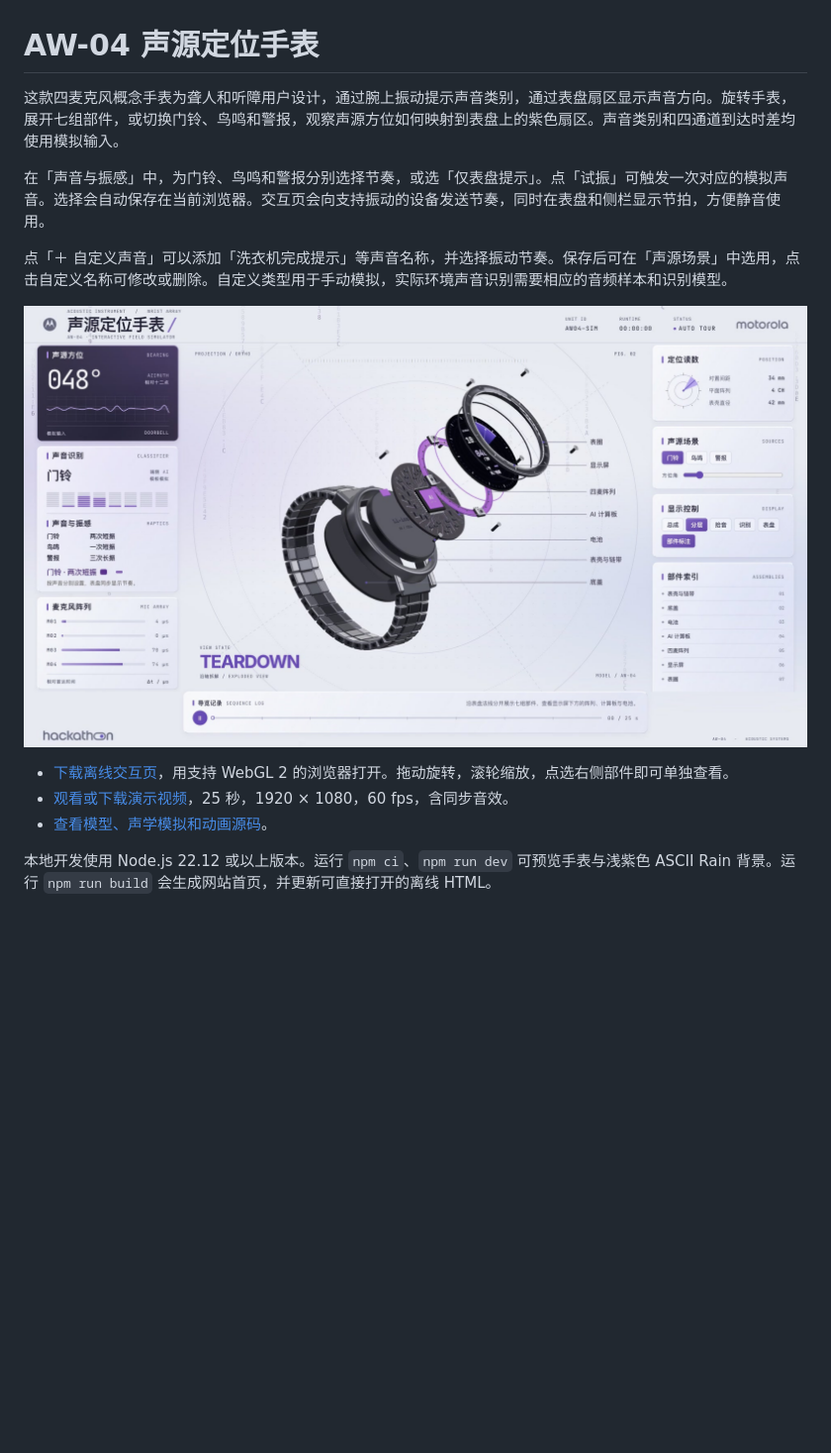
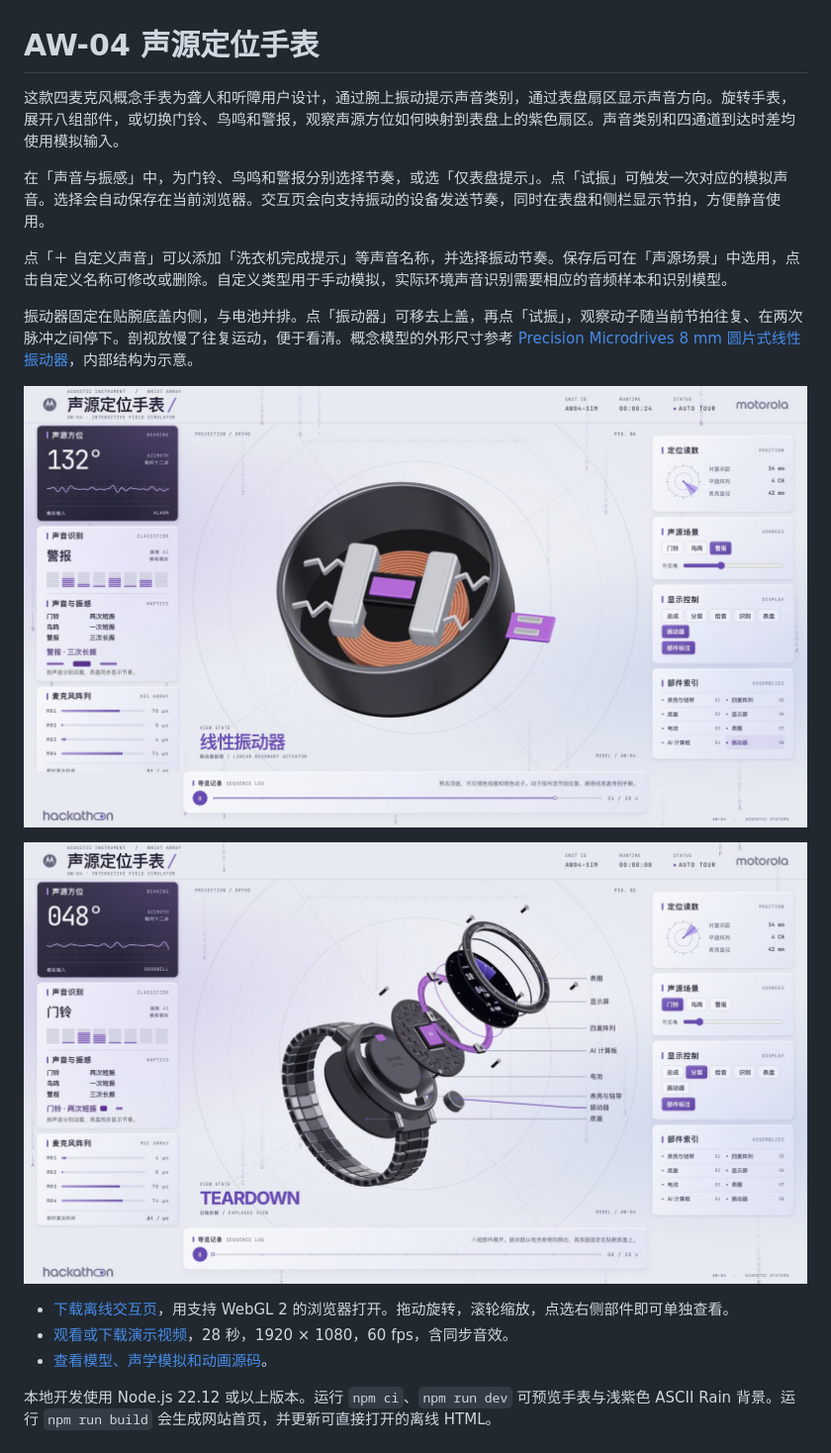
Before and after one commit to Xuanmu333/aw-04-watch-teardown, a Markdown page: README.md, the part around the change. Shown at 99% size. GitHub-like rendering; pictures changed too: teardown-out/AW-04-actuator.jpg (added), teardown-out/AW-04-preview.jpg; blank space fills up the shorter version.

Commit message:
Model the wrist haptic actuator and show its pulse-driven cutaway

```diff
--- a/README.md
+++ b/README.md
@@ -1,15 +1,19 @@
 # AW-04 声源定位手表
 
-这款四麦克风概念手表为聋人和听障用户设计，通过腕上振动提示声音类别，通过表盘扇区显示声音方向。旋转手表，展开七组部件，或切换门铃、鸟鸣和警报，观察声源方位如何映射到表盘上的紫色扇区。声音类别和四通道到达时差均使用模拟输入。
+这款四麦克风概念手表为聋人和听障用户设计，通过腕上振动提示声音类别，通过表盘扇区显示声音方向。旋转手表，展开八组部件，或切换门铃、鸟鸣和警报，观察声源方位如何映射到表盘上的紫色扇区。声音类别和四通道到达时差均使用模拟输入。
 
 在「声音与振感」中，为门铃、鸟鸣和警报分别选择节奏，或选「仅表盘提示」。点「试振」可触发一次对应的模拟声音。选择会自动保存在当前浏览器。交互页会向支持振动的设备发送节奏，同时在表盘和侧栏显示节拍，方便静音使用。
 
 点「＋ 自定义声音」可以添加「洗衣机完成提示」等声音名称，并选择振动节奏。保存后可在「声源场景」中选用，点击自定义名称可修改或删除。自定义类型用于手动模拟，实际环境声音识别需要相应的音频样本和识别模型。
 
+振动器固定在贴腕底盖内侧，与电池并排。点「振动器」可移去上盖，再点「试振」，观察动子随当前节拍往复、在两次脉冲之间停下。剖视放慢了往复运动，便于看清。概念模型的外形尺寸参考 [Precision Microdrives 8 mm 圆片式线性振动器](https://precisionmicrodrives.com/cdn/datasheets/C08-005%20-%20datasheet-004/c08-005-datasheet-004.pdf)，内部结构为示意。
+
+![振动器剖视](teardown-out/AW-04-actuator.jpg)
+
 ![手表爆炸视图](teardown-out/AW-04-preview.jpg)
 
 - [下载离线交互页](teardown-out/dist/AW-04.html?raw=true)，用支持 WebGL 2 的浏览器打开。拖动旋转，滚轮缩放，点选右侧部件即可单独查看。
-- [观看或下载演示视频](teardown-out/AW-04.mp4)，25 秒，1920 × 1080，60 fps，含同步音效。
+- [观看或下载演示视频](teardown-out/AW-04.mp4)，28 秒，1920 × 1080，60 fps，含同步音效。
 - [查看模型、声学模拟和动画源码](AW-04/)。
 
 本地开发使用 Node.js 22.12 或以上版本。运行 `npm ci`、`npm run dev` 可预览手表与浅紫色 ASCII Rain 背景。运行 `npm run build` 会生成网站首页，并更新可直接打开的离线 HTML。
```
Also changed, not shown: 8 other files.
